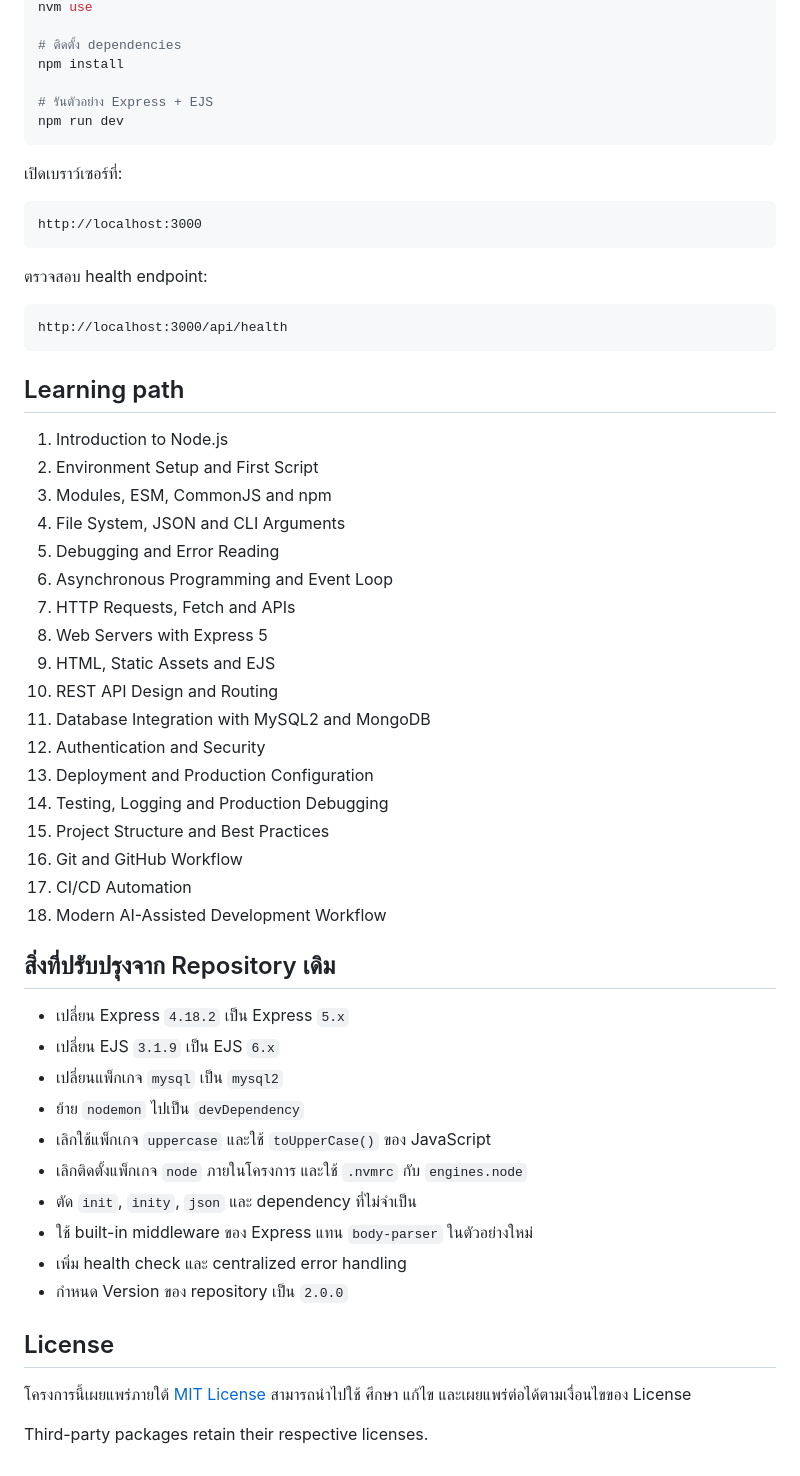
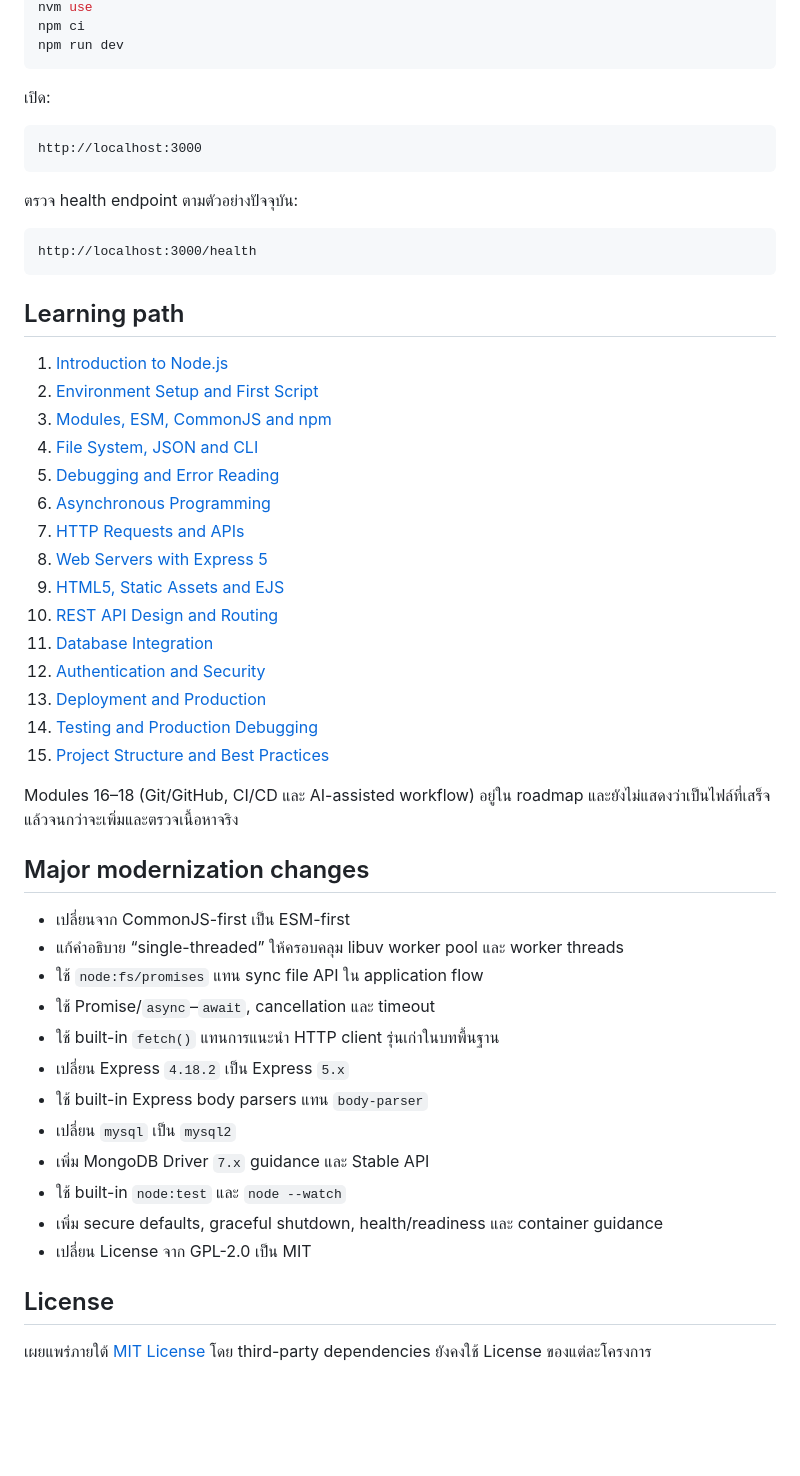
Before and after one commit to PhuminDecOKnoi/nodejs-learning-path, a Markdown page: README.md, the part around one of its changes. GitHub-like rendering; blank space fills up the shorter version.

Commit message:
docs: align README with audited modules

````diff
--- a/README.md
+++ b/README.md
@@ -62,60 +76,55 @@ nodejs-learning-path/
 nvm use
-
-# ติดตั้ง dependencies
-npm install
-
-# รันตัวอย่าง Express + EJS
+npm ci
 npm run dev
 ```
 
-เปิดเบราว์เซอร์ที่:
+เปิด:
 
 ```text
 http://localhost:3000
 ```
 
-ตรวจสอบ health endpoint:
+ตรวจ health endpoint ตามตัวอย่างปัจจุบัน:
 
 ```text
-http://localhost:3000/api/health
+http://localhost:3000/health
 ```
 
 ## Learning path
 
-1. Introduction to Node.js
-2. Environment Setup and First Script
-3. Modules, ESM, CommonJS and npm
-4. File System, JSON and CLI Arguments
-5. Debugging and Error Reading
-6. Asynchronous Programming and Event Loop
-7. HTTP Requests, Fetch and APIs
-8. Web Servers with Express 5
-9. HTML, Static Assets and EJS
-10. REST API Design and Routing
-11. Database Integration with MySQL2 and MongoDB
-12. Authentication and Security
-13. Deployment and Production Configuration
-14. Testing, Logging and Production Debugging
-15. Project Structure and Best Practices
-16. Git and GitHub Workflow
-17. CI/CD Automation
-18. Modern AI-Assisted Development Workflow
+1. [Introduction to Node.js](module-01-introduction-nodejs.md)
+2. [Environment Setup and First Script](module-02-environment-setup.md)
+3. [Modules, ESM, CommonJS and npm](module-03-modules-require-exports-npm.md)
+4. [File System, JSON and CLI](module-04-file-system-json-cli.md)
+5. [Debugging and Error Reading](module-05-debugging-and-error-reading.md)
+6. [Asynchronous Programming](module-06-asynchronous-programming.md)
+7. [HTTP Requests and APIs](module-07-http-requests-and-apis.md)
+8. [Web Servers with Express 5](module-08-express-web-server.md)
+9. [HTML5, Static Assets and EJS](module-09-html-static-templating.md)
+10. [REST API Design and Routing](module-10-rest-api-design-routing.md)
+11. [Database Integration](module-11-database-integration.md)
+12. [Authentication and Security](module-12-authentication-security.md)
+13. [Deployment and Production](module-13-deployment-production.md)
+14. [Testing and Production Debugging](module-14-testing-debugging-production.md)
+15. [Project Structure and Best Practices](module-15-project-structure-best-practices.md)
 
-## สิ่งที่ปรับปรุงจาก Repository เดิม
+Modules 16–18 (Git/GitHub, CI/CD และ AI-assisted workflow) อยู่ใน roadmap และยังไม่แสดงว่าเป็นไฟล์ที่เสร็จแล้วจนกว่าจะเพิ่มและตรวจเนื้อหาจริง
 
+## Major modernization changes
+
+- เปลี่ยนจาก CommonJS-first เป็น ESM-first
+- แก้คำอธิบาย “single-threaded” ให้ครอบคลุม libuv worker pool และ worker threads
+- ใช้ `node:fs/promises` แทน sync file API ใน application flow
+- ใช้ Promise/`async`–`await`, cancellation และ timeout
+- ใช้ built-in `fetch()` แทนการแนะนำ HTTP client รุ่นเก่าในบทพื้นฐาน
 - เปลี่ยน Express `4.18.2` เป็น Express `5.x`
-- เปลี่ยน EJS `3.1.9` เป็น EJS `6.x`
-- เปลี่ยนแพ็กเกจ `mysql` เป็น `mysql2`
-- ย้าย `nodemon` ไปเป็น `devDependency`
-- เลิกใช้แพ็กเกจ `uppercase` และใช้ `toUpperCase()` ของ JavaScript
-- เลิกติดตั้งแพ็กเกจ `node` ภายในโครงการ และใช้ `.nvmrc` กับ `engines.node`
-- ตัด `init`, `inity`, `json` และ dependency ที่ไม่จำเป็น
-- ใช้ built-in middleware ของ Express แทน `body-parser` ในตัวอย่างใหม่
-- เพิ่ม health check และ centralized error handling
-- กำหนด Version ของ repository เป็น `2.0.0`
+- ใช้ built-in Express body parsers แทน `body-parser`
+- เปลี่ยน `mysql` เป็น `mysql2`
+- เพิ่ม MongoDB Driver `7.x` guidance และ Stable API
+- ใช้ built-in `node:test` และ `node --watch`
+- เพิ่ม secure defaults, graceful shutdown, health/readiness และ container guidance
+- เปลี่ยน License จาก GPL-2.0 เป็น MIT
 
 ## License
 
-โครงการนี้เผยแพร่ภายใต้ [MIT License](LICENSE) สามารถนำไปใช้ ศึกษา แก้ไข และเผยแพร่ต่อได้ตามเงื่อนไขของ License
-
-Third-party packages retain their respective licenses.
+เผยแพร่ภายใต้ [MIT License](LICENSE) โดย third-party dependencies ยังคงใช้ License ของแต่ละโครงการ
````
Also changed, not shown: other parts of README.md (+33 -19 lines).
